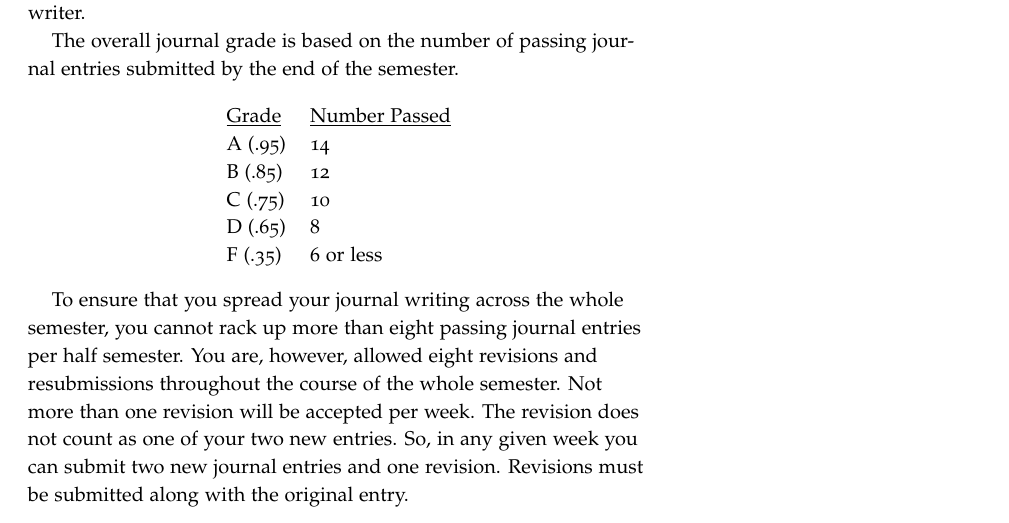
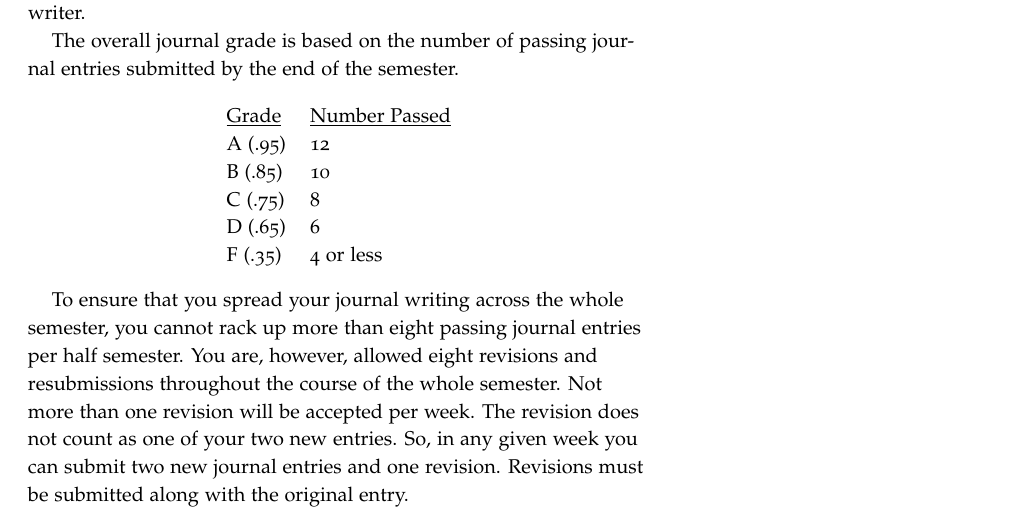
Before and after one commit to jlmayfield/MC-INTG335, a LaTeX document (intg388-ai-syllabus.tex): part of page 3 of 6, cut so that both start at the same text. Compiled offline with pdfLaTeX.

Commit message:
updated journal reqs

```diff
--- a/intg388-ai-syllabus.tex
+++ b/intg388-ai-syllabus.tex
@@ -1,4 +1,4 @@
-\documentclass[]{tufte-handout}
+\documentclass[nobib]{tufte-handout}
 \usepackage{amsmath}
 
 \title{Syllabus: INGT 388 - Artificial Intelligence and the Singularity}
@@ -70,11 +70,11 @@ The overall journal grade is based on the number of passing journal entries subm
 \begin{center}
 \begin{tabular}{ll}
 \underline{Grade} & \underline{Number Passed} \\
-A (.95) & 14 \\
-B (.85) & 12 \\
-C (.75) & 10 \\
-D (.65) & 8\\
-F (.35) & 6 or less \\
+A (.95) & 12 \\
+B (.85) & 10 \\
+C (.75) & 8 \\
+D (.65) & 6\\
+F (.35) & 4 or less \\
 \end{tabular}
 \end{center}
 
```
Also changed, not shown: intg388-ai-syllabus.pdf.
